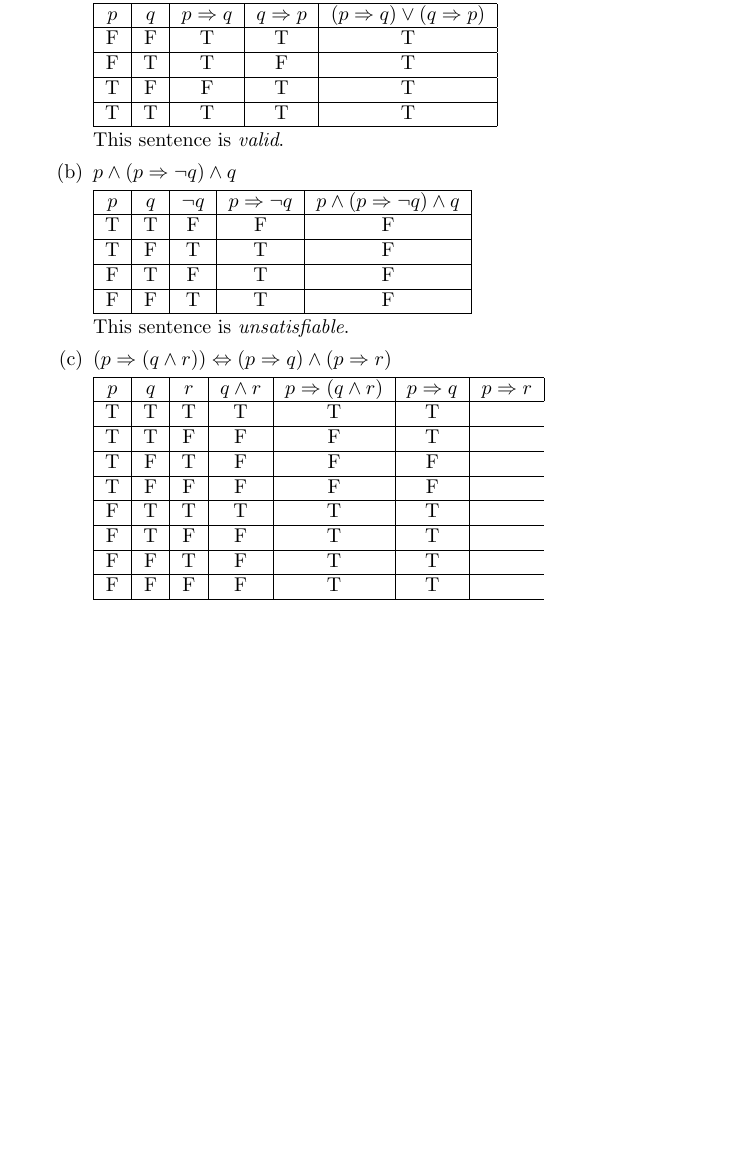
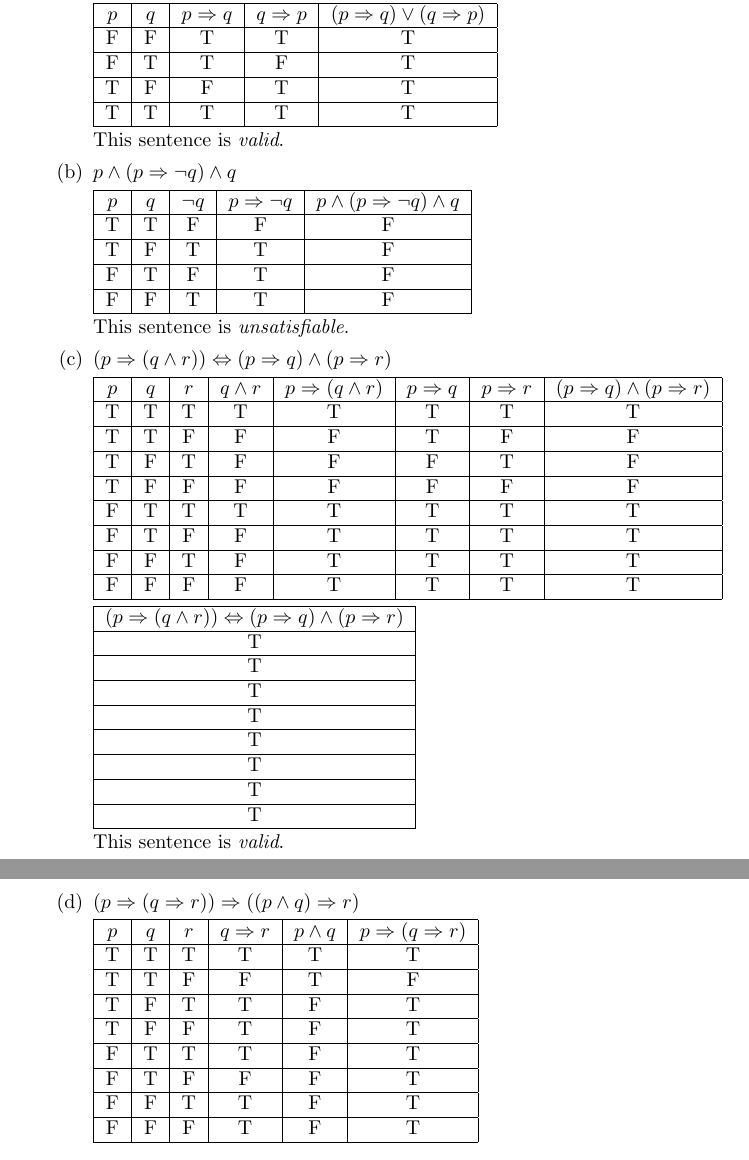
Before and after one commit to spstevenson/genesereth-computational-logic, a LaTeX document (Chapter2/chapter2.tex): part of page 2 of 2 before the commit and two parts of pages 2 and 3 of 3 after it, the two joined at a grey line, cut so that both start at the same text, the shorter picture padded with empty space. Compiled offline with pdfLaTeX.

Commit message:
Started exercise (d)

```diff
--- a/Chapter2/chapter2.tex
+++ b/Chapter2/chapter2.tex
@@ -117,28 +117,76 @@
 
 			\item $(p \Rightarrow ( q \wedge r)) \Leftrightarrow (p \Rightarrow q) \wedge (p \Rightarrow r)$
 
-				\begin{tabular}{|c|c|c|c|c|c|c|}
+				\begin{tabular}{|c|c|c|c|c|c|c|c|}
 					\hline
 					$p$ & $q$ & $r$ & $q \wedge r$ & $p \Rightarrow (q \wedge r)$ & $p \Rightarrow q$
-					& $p \Rightarrow r$ \\
+					& $p \Rightarrow r$ & $ (p \Rightarrow q) \wedge (p \Rightarrow r)$\\
 					\hline
-					T & T & T & T & T & T\\
+					T & T & T & T & T & T & T & T\\
 					\hline
-					T & T & F & F & F & T\\
+					T & T & F & F & F & T & F & F\\
 					\hline
-					T & F & T & F & F & F\\
+					T & F & T & F & F & F & T & F\\
 					\hline
-					T & F & F & F & F & F\\
+					T & F & F & F & F & F & F & F\\
 					\hline
-					F & T & T & T & T & T\\
+					F & T & T & T & T & T & T & T\\
 					\hline
-					F & T & F & F & T & T\\
+					F & T & F & F & T & T & T & T\\
 					\hline
-					F & F & T & F & T & T\\
+					F & F & T & F & T & T & T & T\\
 					\hline
-					F & F & F & F & T & T\\
+					F & F & F & F & T & T & T & T \\
 					\hline
 				\end{tabular}
+
+				\begin{tabular}{|c|}
+					\hline
+					 $(p \Rightarrow ( q \wedge r)) \Leftrightarrow (p \Rightarrow q) \wedge (p \Rightarrow r)$ \\
+					\hline
+					T \\
+					\hline
+					T \\
+					\hline
+					T \\
+					\hline
+					T \\
+					\hline
+					T \\
+					\hline
+					T \\
+					\hline
+					T \\
+					\hline
+					T \\
+					\hline
+				\end{tabular}
+
+				This sentence is \emph{valid}.
+
+				\item $(p \Rightarrow (q \Rightarrow r)) \Rightarrow ((p \wedge q) \Rightarrow r)$
+
+					\begin{tabular}{|c|c|c|c|c|c|}
+						\hline
+						$p$ & $q$ & $r$ & $q \Rightarrow r$ & $p \wedge q$ & $p \Rightarrow (q \Rightarrow r)$\\
+						\hline
+						T & T & T & T & T & T\\
+						\hline
+						T & T & F & F & T & F\\
+						\hline
+						T & F & T & T & F & T\\
+						\hline
+						T & F & F & T & F & T\\
+						\hline
+						F & T & T & T & F & T\\
+						\hline
+						F & T & F & F & F & T\\
+						\hline
+						F & F & T & T & F & T\\
+						\hline
+						F & F & F & T & F & T\\
+						\hline
+					\end{tabular}
 		\end{enumerate}
 \end{enumerate}
 \end{document}
```
